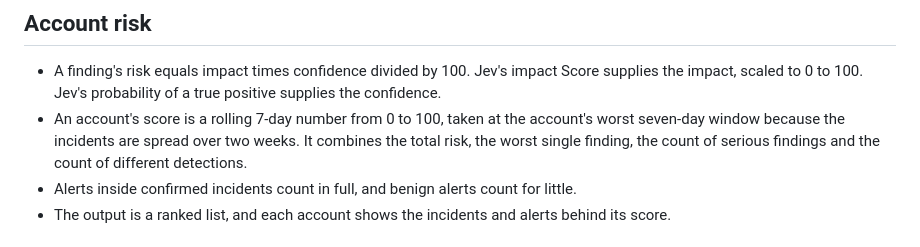
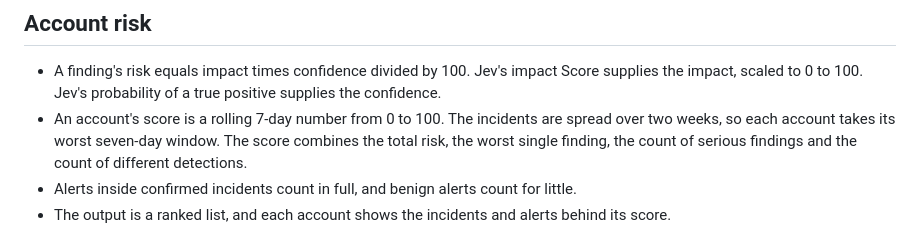
Before and after one commit to grandaha/jev-playground, a Markdown page: experiments/security-alert-triage/DESIGN.md, the part around the change. Rendered like a GitHub page.

Commit message:
Spec: split a long sentence
Co-Authored-By: Claude Sonnet 5.5 <noreply@anthropic.com>

```diff
--- a/experiments/security-alert-triage/DESIGN.md
+++ b/experiments/security-alert-triage/DESIGN.md
@@ -85,7 +85,7 @@ Each script reads the files the previous stage wrote. Jev answers are saved, so
 
 ## Account risk
 - A finding's risk equals impact times confidence divided by 100. Jev's impact Score supplies the impact, scaled to 0 to 100. Jev's probability of a true positive supplies the confidence.
-- An account's score is a rolling 7-day number from 0 to 100, taken at the account's worst seven-day window because the incidents are spread over two weeks. It combines the total risk, the worst single finding, the count of serious findings and the count of different detections.
+- An account's score is a rolling 7-day number from 0 to 100. The incidents are spread over two weeks, so each account takes its worst seven-day window. The score combines the total risk, the worst single finding, the count of serious findings and the count of different detections.
 - Alerts inside confirmed incidents count in full, and benign alerts count for little.
 - The output is a ranked list, and each account shows the incidents and alerts behind its score.
 
```
